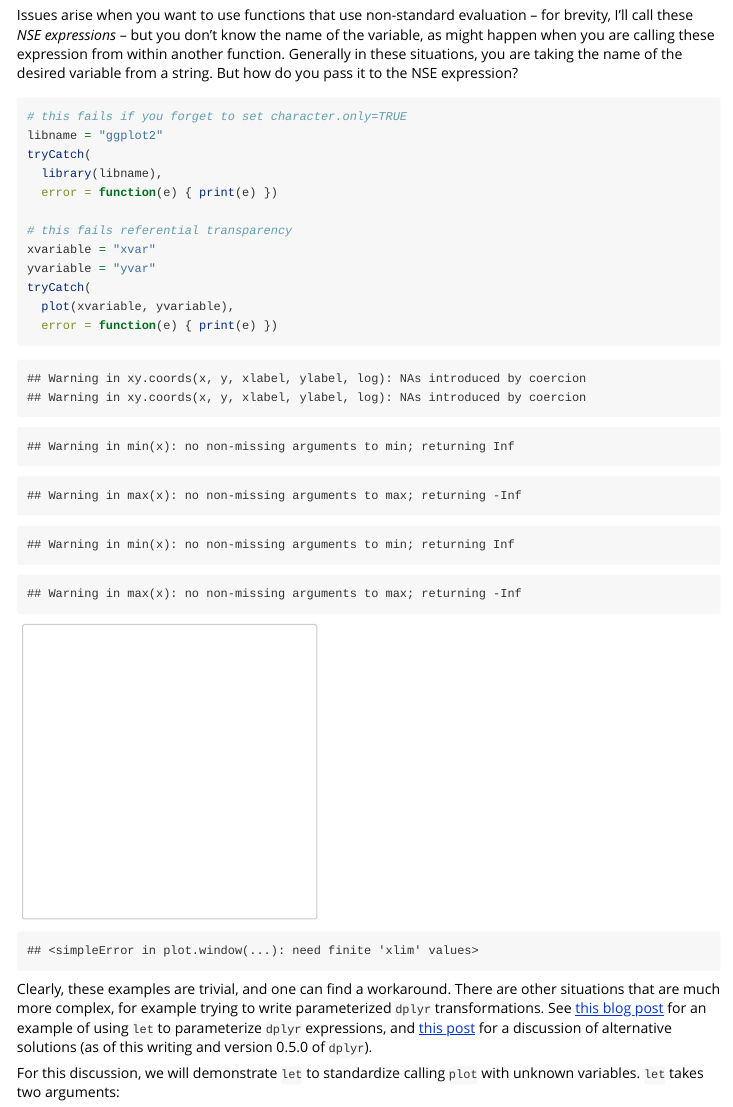
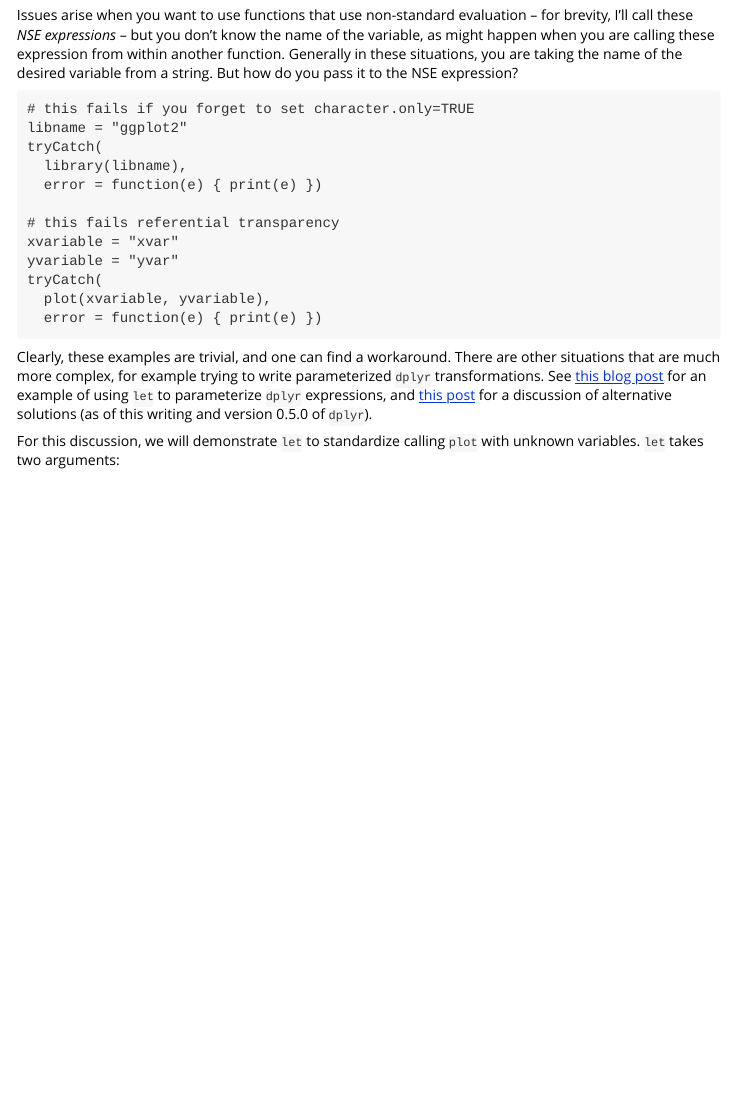
Before and after one commit to WinVector/wrapr, an R Markdown document (vignettes/let.Rmd): the page in a window 1100 px wide, from 1180 px down. Rendered offline with R 4.5, knitr and Pandoc, with nearby package versions.

Commit message:
clean for CRAN check

````diff
--- a/vignettes/let.Rmd
+++ b/vignettes/let.Rmd
@@ -39,7 +39,7 @@ d$x
 
 Issues arise when you want to use functions that use non-standard evaluation -- for brevity, I'll call these *NSE expressions* --  but you don't know the name of the variable, as might happen when you are calling these expression from within another function. Generally in these situations, you are taking the name of the desired variable from a string. But how do you pass it to the NSE expression?
 
-```{r}
+<pre>
 # this fails if you forget to set character.only=TRUE
 libname = "ggplot2"
 tryCatch(
````
Also changed, not shown: vignettes/let.Rmd (2 more changed lines).
